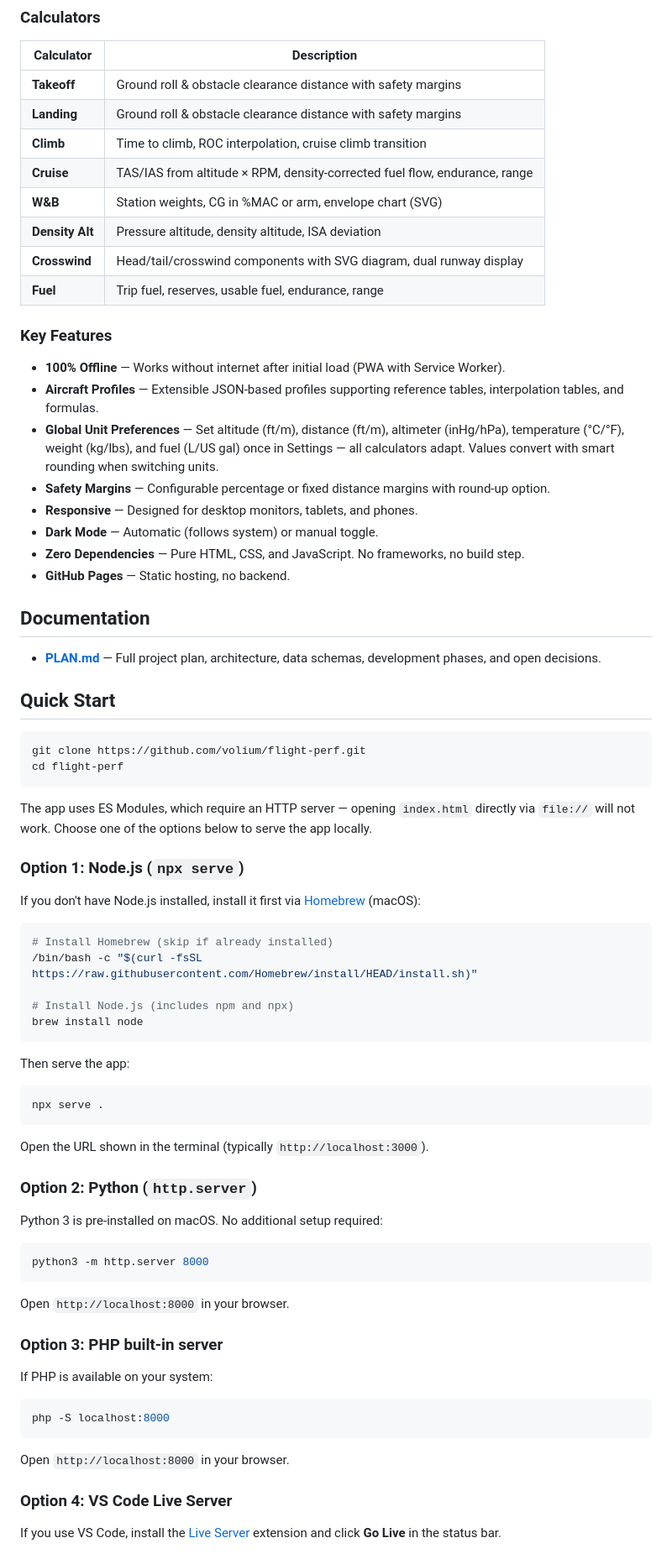
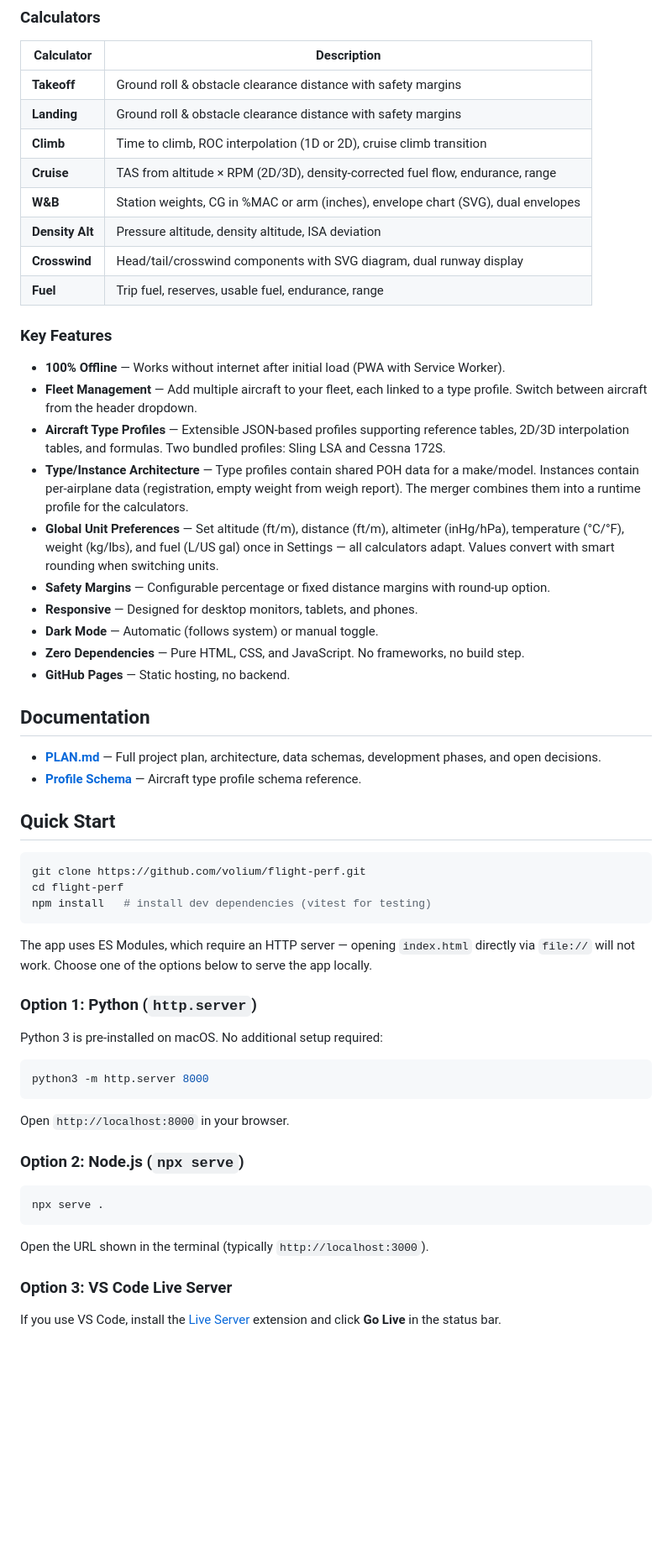
Before and after one commit to volium/flight-perf, a Markdown page: README.md, the part around one of its changes. Shown at 84% size. GitHub-like rendering; blank space fills up the shorter version.

````diff
--- a/README.md
+++ b/README.md
@@ -16,9 +16,9 @@
 |-----------|-------------|
 | **Takeoff** | Ground roll & obstacle clearance distance with safety margins |
 | **Landing** | Ground roll & obstacle clearance distance with safety margins |
-| **Climb** | Time to climb, ROC interpolation, cruise climb transition |
-| **Cruise** | TAS/IAS from altitude × RPM, density-corrected fuel flow, endurance, range |
-| **W&B** | Station weights, CG in %MAC or arm, envelope chart (SVG) |
+| **Climb** | Time to climb, ROC interpolation (1D or 2D), cruise climb transition |
+| **Cruise** | TAS from altitude × RPM (2D/3D), density-corrected fuel flow, endurance, range |
+| **W&B** | Station weights, CG in %MAC or arm (inches), envelope chart (SVG), dual envelopes |
 | **Density Alt** | Pressure altitude, density altitude, ISA deviation |
 | **Crosswind** | Head/tail/crosswind components with SVG diagram, dual runway display |
 | **Fuel** | Trip fuel, reserves, usable fuel, endurance, range |
@@ -26,7 +26,9 @@
 ### Key Features
 
 - **100% Offline** — Works without internet after initial load (PWA with Service Worker).
-- **Aircraft Profiles** — Extensible JSON-based profiles supporting reference tables, interpolation tables, and formulas.
+- **Fleet Management** — Add multiple aircraft to your fleet, each linked to a type profile. Switch between aircraft from the header dropdown.
+- **Aircraft Type Profiles** — Extensible JSON-based profiles supporting reference tables, 2D/3D interpolation tables, and formulas. Two bundled profiles: Sling LSA and Cessna 172S.
+- **Type/Instance Architecture** — Type profiles contain shared POH data for a make/model. Instances contain per-airplane data (registration, empty weight from weigh report). The merger combines them into a runtime profile for the calculators.
 - **Global Unit Preferences** — Set altitude (ft/m), distance (ft/m), altimeter (inHg/hPa), temperature (°C/°F), weight (kg/lbs), and fuel (L/US gal) once in Settings — all calculators adapt. Values convert with smart rounding when switching units.
 - **Safety Margins** — Configurable percentage or fixed distance margins with round-up option.
 - **Responsive** — Designed for desktop monitors, tablets, and phones.
@@ -37,37 +39,19 @@
 ## Documentation
 
 - **[PLAN.md](PLAN.md)** — Full project plan, architecture, data schemas, development phases, and open decisions.
+- **[Profile Schema](profiles/schema/type-profile-v1.md)** — Aircraft type profile schema reference.
 
 ## Quick Start
 
 ```bash
 git clone https://github.com/volium/flight-perf.git
 cd flight-perf
+npm install   # install dev dependencies (vitest for testing)
 ```
 
 The app uses ES Modules, which require an HTTP server — opening `index.html` directly via `file://` will not work. Choose one of the options below to serve the app locally.
 
-### Option 1: Node.js (`npx serve`)
-
-If you don't have Node.js installed, install it first via [Homebrew](https://brew.sh/) (macOS):
-
-```bash
-# Install Homebrew (skip if already installed)
-/bin/bash -c "$(curl -fsSL https://raw.githubusercontent.com/Homebrew/install/HEAD/install.sh)"
-
-# Install Node.js (includes npm and npx)
-brew install node
-```
-
-Then serve the app:
-
-```bash
-npx serve .
-```
-
-Open the URL shown in the terminal (typically `http://localhost:3000`).
-
-### Option 2: Python (`http.server`)
+### Option 1: Python (`http.server`)
 
 Python 3 is pre-installed on macOS. No additional setup required:
 
@@ -77,17 +61,15 @@ python3 -m http.server 8000
 
 Open `http://localhost:8000` in your browser.
 
-### Option 3: PHP built-in server
-
-If PHP is available on your system:
+### Option 2: Node.js (`npx serve`)
 
 ```bash
-php -S localhost:8000
+npx serve .
 ```
 
-Open `http://localhost:8000` in your browser.
+Open the URL shown in the terminal (typically `http://localhost:3000`).
 
-### Option 4: VS Code Live Server
+### Option 3: VS Code Live Server
 
 If you use VS Code, install the [Live Server](https://marketplace.visualstudio.com/items?itemName=ritwickdey.LiveServer) extension and click **Go Live** in the status bar.
 
````
Also changed, not shown: other parts of README.md (+68 -10 lines), PLAN.md (+98 -69 lines), profiles/schema/type-profile-v1.md (+13 -15 lines).
